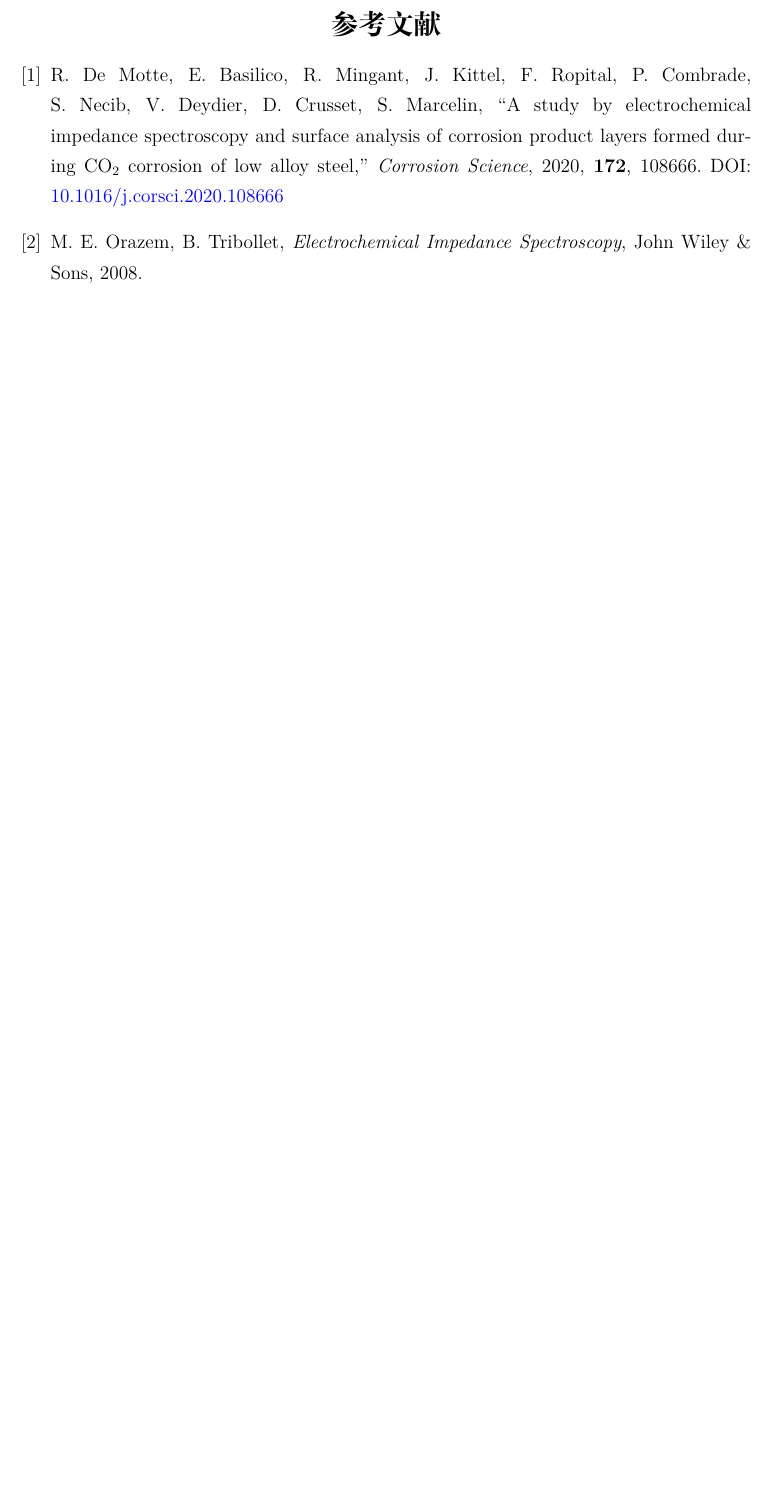
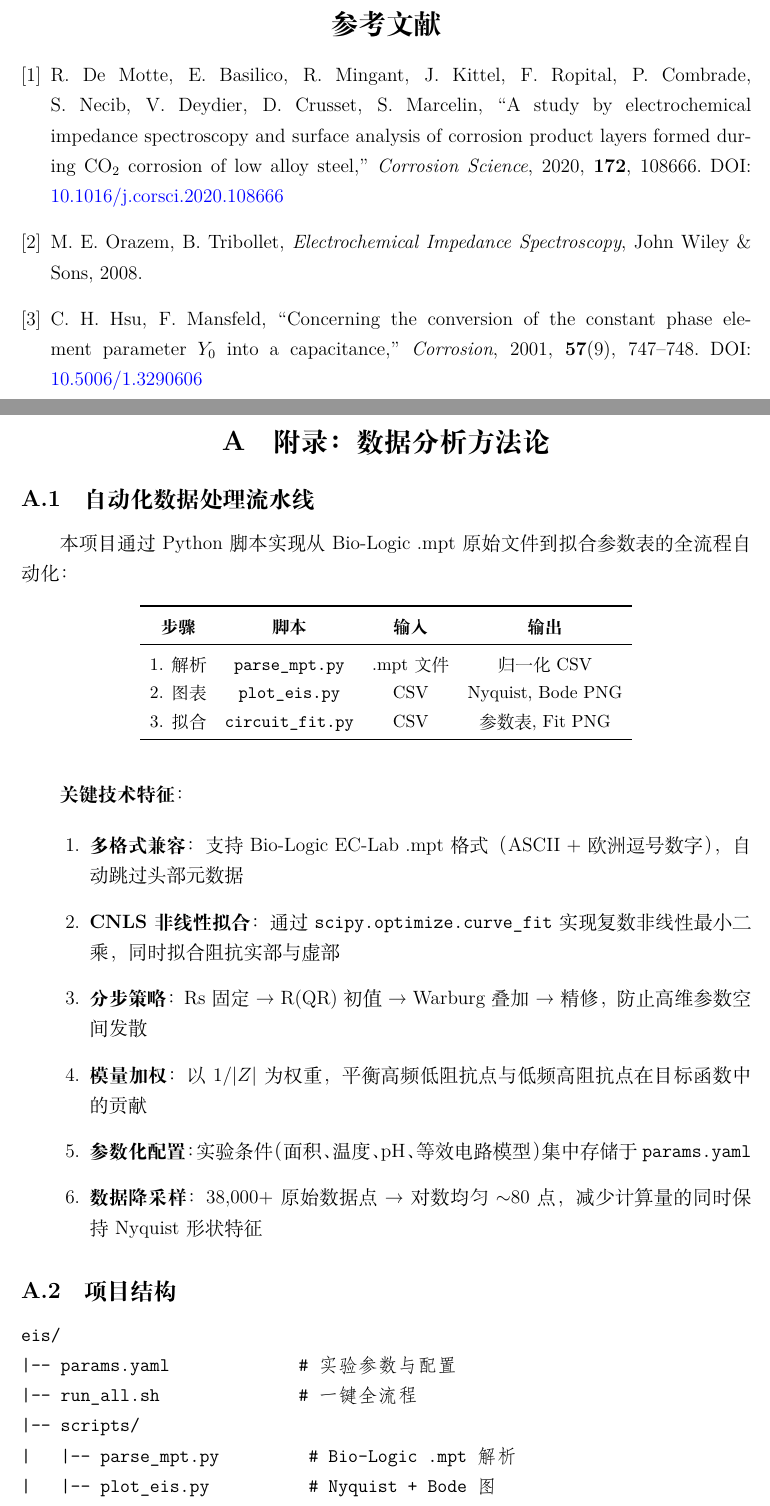
Before and after one commit to 22xuan/CHI660E-Projects, a LaTeX document (eis/report/CO2_EIS_报告.tex): part of page 14 of 14 before the commit and two parts of pages 15 and 16 of 17 after it, the two joined at a grey line, cut so that both start at the same text, the shorter picture padded with empty space. The pictures show the PDF file eis/report/CO2_EIS_报告.pdf that the author committed with the source.

Commit message:
EIS报告完整化: +分析方法节 +附录 +CPE→Ceff +误差估计 +md报告 +编译注释
报告从298行增至约430行, 对齐ORR/RDE结构
参考文献从2条增至3条(Hsu&Mansfeld 2001)
PDF 768K

```diff
--- a/eis/report/CO2_EIS_报告.tex
+++ b/eis/report/CO2_EIS_报告.tex
@@ -84,3 +85,20 @@ pH & 6.0 和 6.6\\
 \newpage
 
 % ======================================================================
+\section{分析方法}
+
+\subsection{数据处理流水线}
+
+原始数据通过 Python 脚本自动化处理：
+
+\begin{center}\small
+\begin{tabular}{c@{\hspace{0.4cm}}c@{\hspace{0.4cm}}c@{\hspace{0.4cm}}c}
+\toprule
+\textbf{步骤} & \textbf{脚本} & \textbf{输入} & \textbf{输出} \\
+\midrule
+1. 解析 & \texttt{parse\_mpt.py} & .mpt 文件 & CSV \\
+2. 图表 & \texttt{plot\_eis.py} & CSV & Nyquist, Bode PNG \\
+3. 拟合 & \texttt{circuit\_fit.py} & CSV & 参数表, Fit PNG \\
+\bottomrule
+\end{tabular}
+\end{center}
@@ -87,3 +123,8 @@ pH & 6.0 和 6.6\\
+\end{enumerate}
+
+\newpage
+
+% ======================================================================
 \section{理论背景}
 
 \subsection{Nyquist 与 Bode 图}
@@ -293,6 +341,71 @@ M.~E.~Orazem, B.~Tribollet,
 \textit{Electrochemical Impedance Spectroscopy},
 John Wiley \& Sons, 2008.
 
+\bibitem{hsu2001}
+C.~H.~Hsu, F.~Mansfeld,
+``Concerning the conversion of the constant phase element parameter $Y_0$ into a capacitance,''
+\textit{Corrosion}, 2001, \textbf{57}(9), 747--748.
+DOI: \href{https://doi.org/10.5006/1.3290606}{10.5006/1.3290606}
+
 \end{thebibliography}
 
+\newpage
+
+% ======================================================================
+\appendix
+\section{附录：数据分析方法论}
+
+\subsection{自动化数据处理流水线}
+
+本项目通过 Python 脚本实现从 Bio-Logic .mpt 原始文件到拟合参数表的全流程自动化：
+
+\begin{center}\small
+\begin{tabular}{c@{\hspace{0.4cm}}c@{\hspace{0.4cm}}c@{\hspace{0.4cm}}c}
+\toprule
+\textbf{步骤} & \textbf{脚本} & \textbf{输入} & \textbf{输出} \\
+\midrule
+1. 解析 & \texttt{parse\_mpt.py} & .mpt 文件 & 归一化 CSV \\
+2. 图表 & \texttt{plot\_eis.py} & CSV & Nyquist, Bode PNG \\
+3. 拟合 & \texttt{circuit\_fit.py} & CSV & 参数表, Fit PNG \\
+\bottomrule
+\end{tabular}
+\end{center}
+
+\vspace{0.5cm}
+
+\textbf{关键技术特征}：
+
+\begin{enumerate}[leftmargin=1.5cm]
+  \item \textbf{多格式兼容}：支持 Bio-Logic EC-Lab .mpt 格式（ASCII + 欧洲逗号数字），
+  自动跳过头部元数据
+  \item \textbf{CNLS 非线性拟合}：通过 \texttt{scipy.optimize.curve\_fit} 实现
+  复数非线性最小二乘，同时拟合阻抗实部与虚部
+  \item \textbf{分步策略}：Rs 固定 → R(QR) 初值 → Warburg 叠加 → 精修，
+  防止高维参数空间发散
+  \item \textbf{模量加权}：以 $1/|Z|$ 为权重，平衡高频低阻抗点与低频高阻抗点
+  在目标函数中的贡献
+  \item \textbf{参数化配置}：实验条件（面积、温度、pH、等效电路模型）集中
+  存储于 \texttt{params.yaml}
+  \item \textbf{数据降采样}：38,000+ 原始数据点 → 对数均匀 $\sim$80 点，
+  减少计算量的同时保持 Nyquist 形状特征
+\end{enumerate}
+
+\subsection{项目结构}
+
+\begin{verbatim}
+eis/
+|-- params.yaml             # 实验参数与配置
+|-- run_all.sh              # 一键全流程
+|-- scripts/
+|   |-- parse_mpt.py         # Bio-Logic .mpt 解析
+|   |-- plot_eis.py          # Nyquist + Bode 图
+|   `-- circuit_fit.py       # R(Q(RW)) CNLS 拟合
+|-- output/
+|   |-- processed/           # 归一化 CSV
+|   |-- figures/             # PNG 图表
+|   `-- tables/              # 拟合参数表
+`-- report/
+    `-- CO2_EIS_报告.tex     # LaTeX 源文件
+\end{verbatim}
+
 \end{document}
```
Also changed, not shown: eis/report/CO2_EIS_报告.md (added, +62 -0 lines), eis/report/CO2_EIS_报告.pdf, eis/report/CO2_EIS_报告.tex (30 more changed lines).
